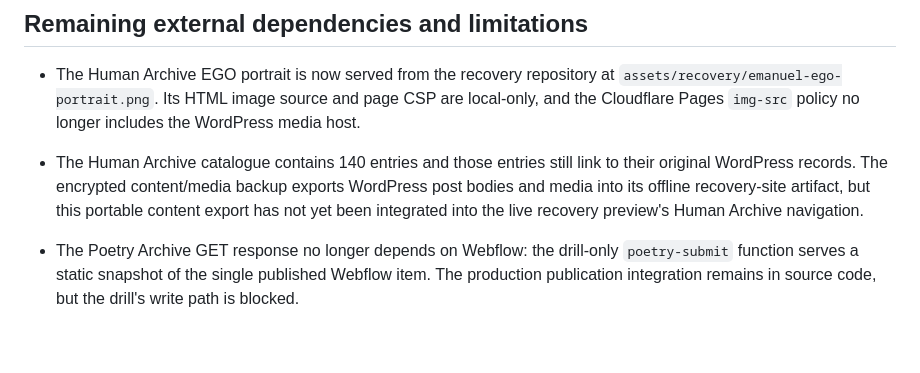
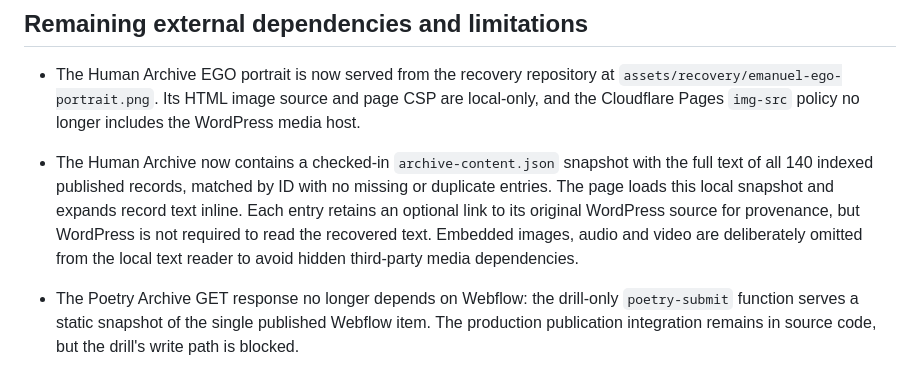
Before and after one commit to iYakuza/landing-page, a Markdown page: docs/backup/HOSTED-RECOVERY-DRILL-2026-11-14.md, the part around the change. Rendered like a GitHub page; blank space fills up the shorter version.

Commit message:
Record fully local Human Archive text snapshot

```diff
--- a/docs/backup/HOSTED-RECOVERY-DRILL-2026-11-14.md
+++ b/docs/backup/HOSTED-RECOVERY-DRILL-2026-11-14.md
@@ -75,7 +75,7 @@ This is an isolated, working preview—not a complete independent failover. Some
 ## Remaining external dependencies and limitations
 
 - The Human Archive EGO portrait is now served from the recovery repository at `assets/recovery/emanuel-ego-portrait.png`. Its HTML image source and page CSP are local-only, and the Cloudflare Pages `img-src` policy no longer includes the WordPress media host.
-- The Human Archive catalogue contains 140 entries and those entries still link to their original WordPress records. The encrypted content/media backup exports WordPress post bodies and media into its offline recovery-site artifact, but this portable content export has not yet been integrated into the live recovery preview's Human Archive navigation.
+- The Human Archive now contains a checked-in `archive-content.json` snapshot with the full text of all 140 indexed published records, matched by ID with no missing or duplicate entries. The page loads this local snapshot and expands record text inline. Each entry retains an optional link to its original WordPress source for provenance, but WordPress is not required to read the recovered text. Embedded images, audio and video are deliberately omitted from the local text reader to avoid hidden third-party media dependencies.
 - The Poetry Archive GET response no longer depends on Webflow: the drill-only `poetry-submit` function serves a static snapshot of the single published Webflow item. The production publication integration remains in source code, but the drill's write path is blocked.
 - Contact email delivery is deliberately disabled by an exact-project guard. Do not add a live Resend key to the drill.
 - Public transmission submissions remain dependent on staging-safe Turnstile configuration and a dedicated `SYS_TRANSMISSION_RATE_SALT`. Do not reuse production-only integration secrets without a separate safety review.
```
